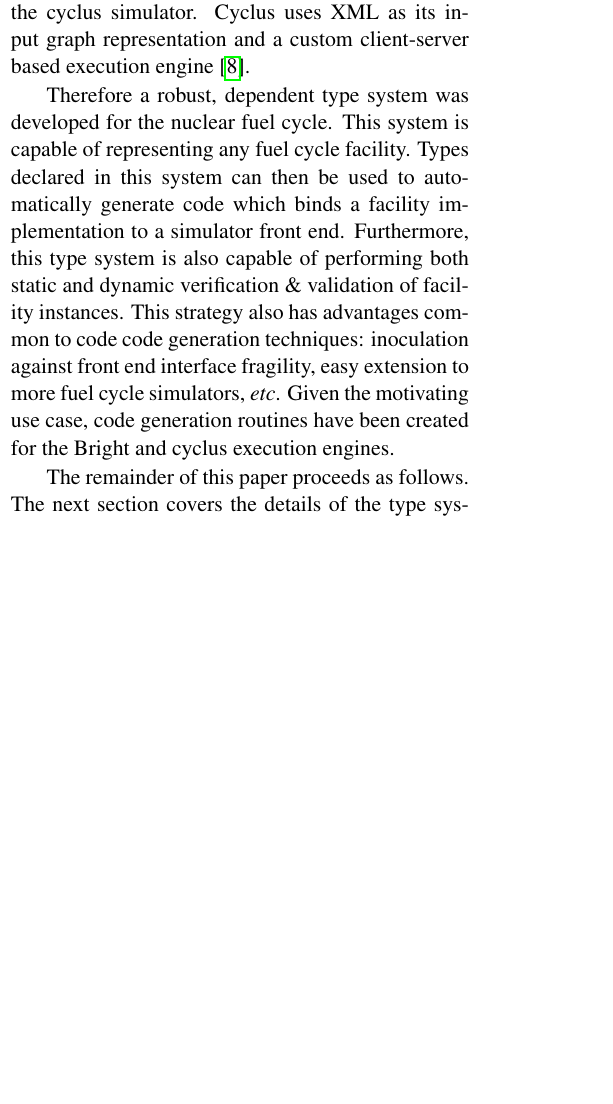
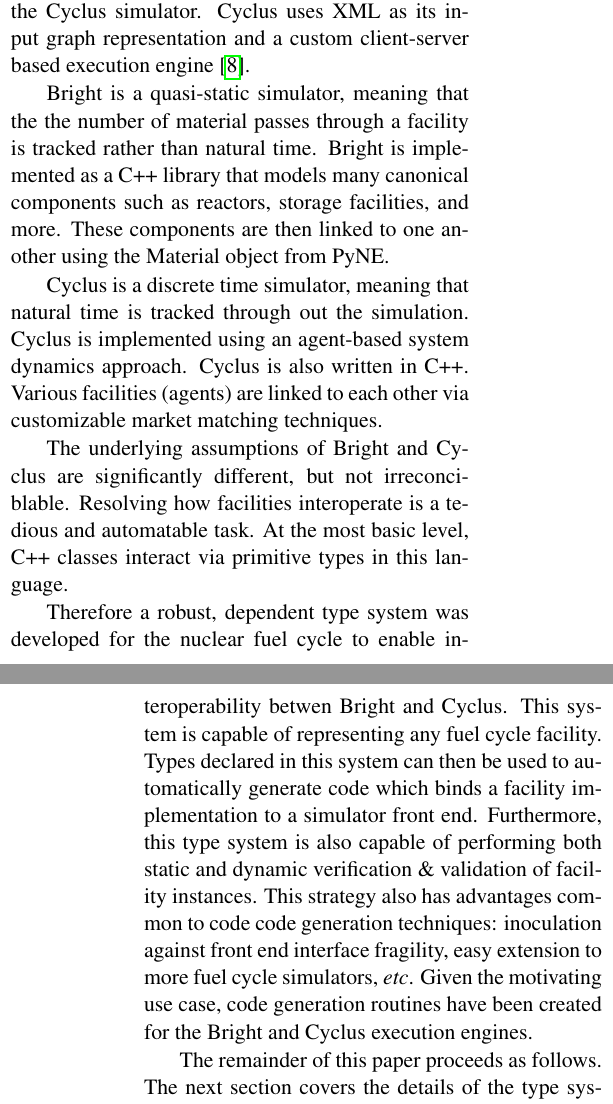
Before and after one commit to scopatz/global2013, a LaTeX document (scopatz_global2013.tex): part of one column of page 1 of 8 before the commit and two parts of the columns of pages 1 and 2 of 9 after it, the two joined at a grey line, cut so that both start at the same text, the shorter picture padded with empty space. Compiled offline with pdfLaTeX; a missing bibliography style is replaced by a similar one.

Commit message:
added b&c boilerplate

```diff
--- a/scopatz_global2013.tex
+++ b/scopatz_global2013.tex
@@ -141,11 +141,28 @@
 arisen for the Bright collection of fuel cycle facilities \cite{Scopatz2009}.
 Bright's default graph representation is the Python abstract syntax tree and its
 execution engine is the Python interpreter.  However, the facility models --
-which are implemented in C++ -- must now also be hooked into the cyclus simulator.
+which are implemented in C++ -- must now also be hooked into the Cyclus simulator.
 Cyclus uses XML as its input graph representation and a custom client-server based
 execution engine \cite{cyclus2012}.
 
-Therefore a robust, dependent type system was developed for the nuclear fuel cycle.
+Bright is a quasi-static simulator, meaning that the the number of material
+passes through a facility is tracked rather than natural time. Bright is implemented
+as a C++ library that models many canonical components such as reactors, storage
+facilities, and more. These components are then linked to one another using the
+Material object from PyNE.
+
+Cyclus is a discrete time simulator, meaning that natural time is tracked through out
+the simulation.  Cyclus is implemented using an agent-based system dynamics approach.
+Cyclus is also written in C++.  Various facilities (agents) are linked to each other
+via customizable market matching techniques.
+
+The underlying assumptions of Bright and Cyclus are significantly different,
+but not irreconciblable.  Resolving how facilities interoperate is a tedious
+and automatable task.  At the most basic level, C++ classes interact via primitive
+types in this language.
+
+Therefore a robust, dependent type system was developed for the nuclear fuel cycle
+to enable interoperability betwen Bright and Cyclus.
 This system is capable of representing any fuel cycle facility.  Types declared in
 this system can then be used to automatically generate code which binds a facility
 implementation to a simulator front end.
```
Also changed, not shown: scopatz_global2013.tex (2 more changed lines).
